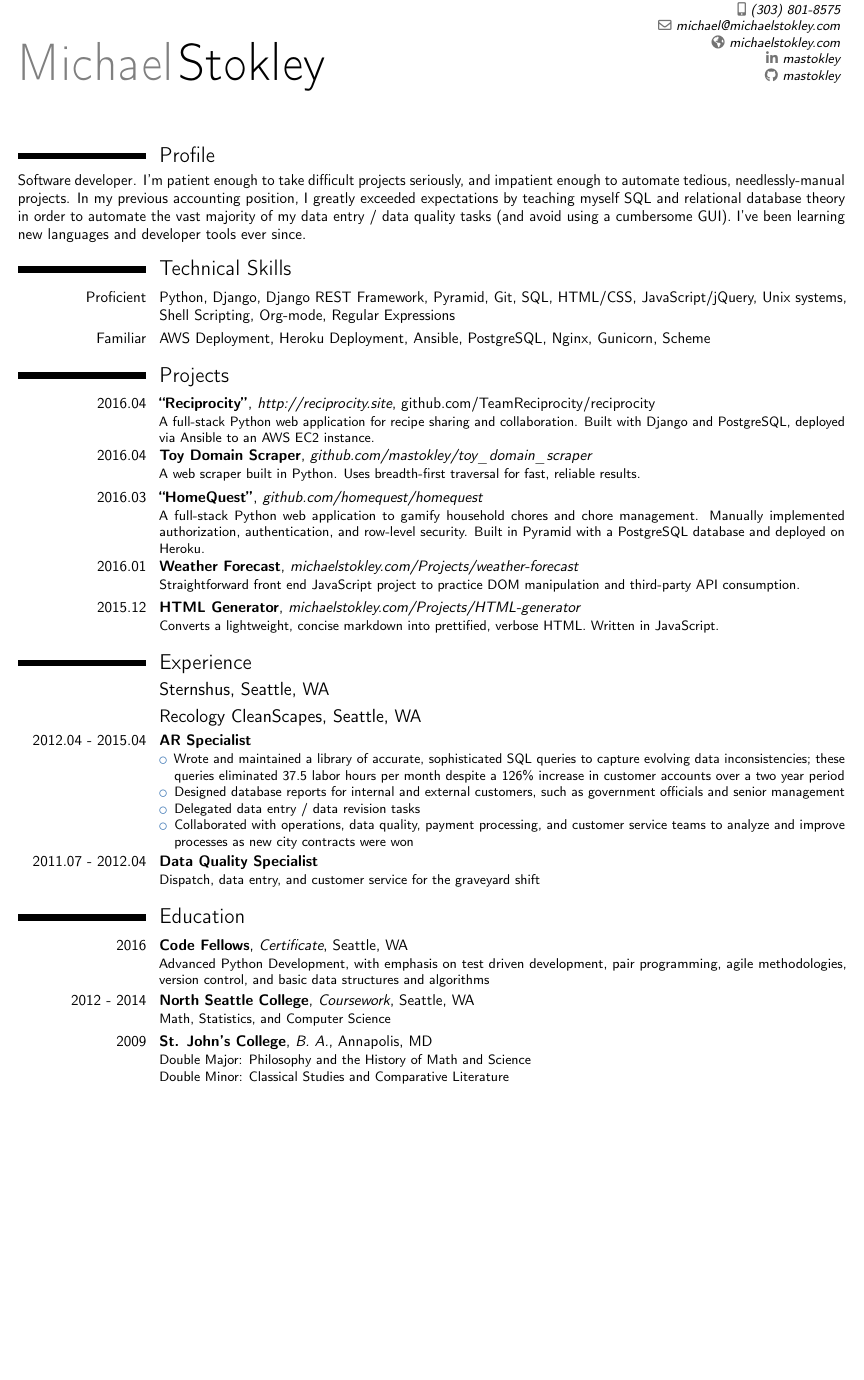
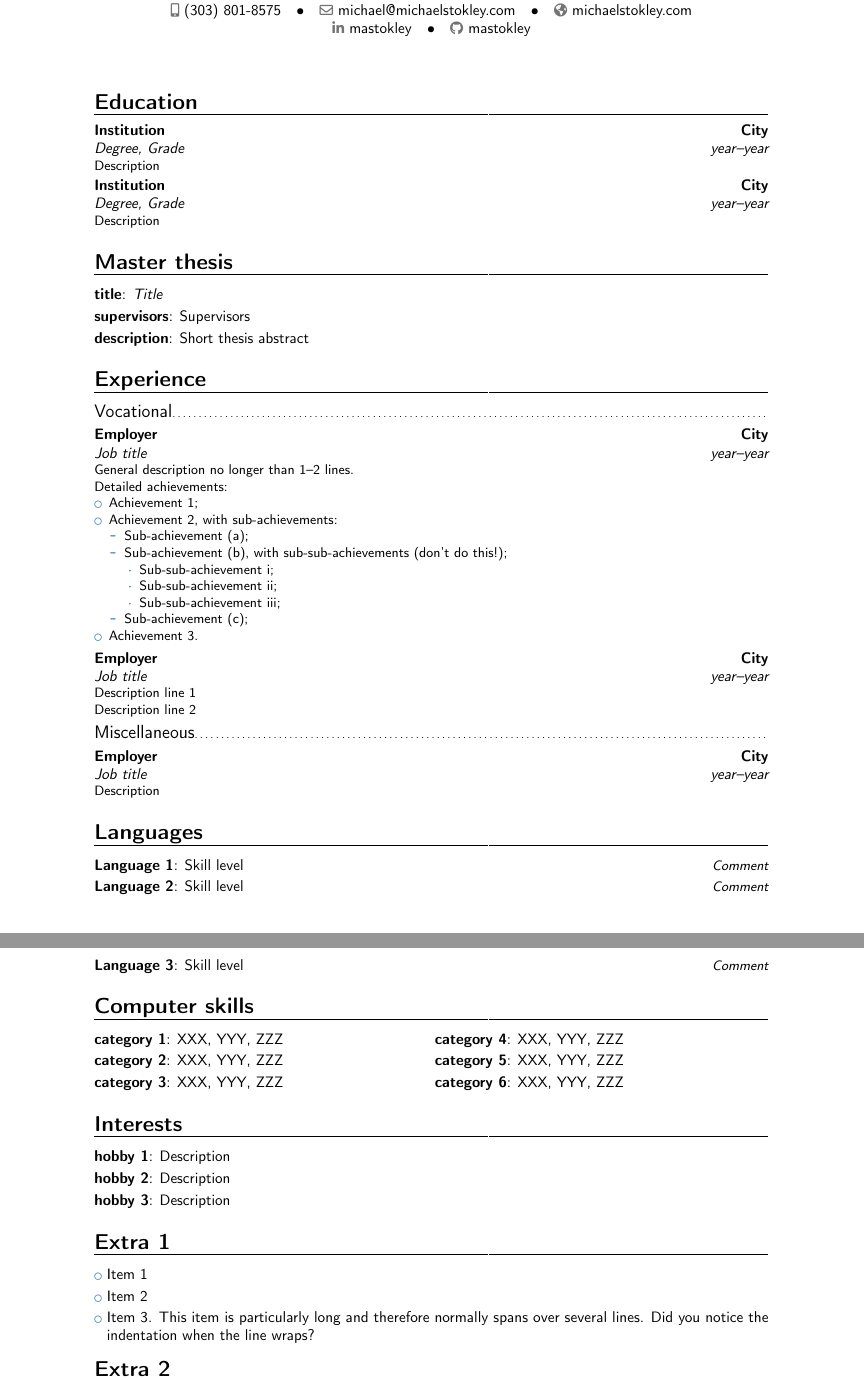
Before and after one commit to mastokley/dotfiles, a LaTeX CV (Michael Stokley Resume.tex): part of the page before the commit and two parts of pages 1 and 2 of 3 after it, the two joined at a grey line, cut so that both start at the same text, the shorter picture padded with empty space. Compiled offline with pdfLaTeX.

Commit message:
updating resume

```diff
--- a/Michael Stokley Resume.tex
+++ b/Michael Stokley Resume.tex
@@ -9,8 +9,8 @@
 \documentclass[10pt,a4paper,sans]{moderncv}        % possible options include font size ('10pt', '11pt' and '12pt'), paper size ('a4paper', 'letterpaper', 'a5paper', 'legalpaper', 'executivepaper' and 'landscape') and font family ('sans' and 'roman')
 
 % moderncv themes
-\moderncvstyle{classic}                             % style options are 'casual' (default), 'classic', 'banking', 'oldstyle' and 'fancy'
-\moderncvcolor{blue}                               % color options 'black', 'blue' (default), 'burgundy', 'green', 'grey', 'orange', 'purple' and 'red'
+\moderncvstyle{banking}                             % style options are 'casual' (default), 'classic', 'oldstyle' and 'banking'
+\moderncvcolor{blue}                               % color options 'blue' (default), 'orange', 'green', 'red', 'purple', 'grey' and 'black'
 %\renewcommand{\familydefault}{\sfdefault}         % to set the default font; use '\sfdefault' for the default sans serif font, '\rmdefault' for the default roman one, or any tex font name
 %\nopagenumbers{}                                  % uncomment to suppress automatic page numbering for CVs longer than one page
 
@@ -59,83 +59,56 @@
 %-----       resume       ---------------------------------------------------------
 \makecvtitle
 
-\section{Profile}
-Software developer. I'm patient enough to take difficult projects seriously, and
-impatient enough to automate tedious, needlessly-manual projects. In my previous
-accounting position, I greatly exceeded expectations by teaching myself SQL and
-relational database theory in order to automate the vast majority of my data
-entry / data quality tasks (and avoid using a cumbersome GUI). I've been
-learning new languages and developer tools ever since.
+\section{Education}
+\cventry{year--year}{Degree}{Institution}{City}{\textit{Grade}}{Description}  % arguments 3 to 6 can be left empty
+\cventry{year--year}{Degree}{Institution}{City}{\textit{Grade}}{Description}
 
-\section{Technical Skills}
-\cvitem{Proficient}{Python, Django, Django REST Framework, Pyramid, Git, SQL, HTML/CSS,
-  JavaScript/jQuery, Unix systems, Shell Scripting, Org-mode, Regular Expressions}
-\cvitem{Familiar}{AWS Deployment, Heroku Deployment,
-  Ansible, PostgreSQL, Nginx, Gunicorn, Scheme}
-
-%\section{Master thesis}
-%\cvitem{title}{\emph{Title}}
-%\cvitem{supervisors}{Supervisors}
-%\cvitem{description}{Short thesis abstract}
-
-\section{Projects}
-
-\cventry{2016.04}{``Reciprocity''}{\href{http://reciprocity.site}{http://reciprocity.site}}{\href{http://github.com/TeamReciprocity/reciprocity}{github.com/TeamReciprocity/reciprocity}}{}{A
-  full-stack Python web application for recipe sharing and collaboration. Built
-  with Django and PostgreSQL, deployed via Ansible to an AWS EC2 instance.}
-
-\cventry{2016.04}{Toy Domain
-  Scraper}{\href{https://github.com/mastokley/toy_domain_scraper}{github.com/mastokley/toy\_domain\_scraper}}{}{}{A
-  web scraper built in Python. Uses breadth-first traversal for fast, reliable results.}
-
-\cventry{2016.03}{``HomeQuest''}{\href{https://github.com/homequest/homequest}{github.com/homequest/homequest}}{}{}{A full-stack Python web application to gamify household chores and chore management. Manually implemented authorization, authentication, and row-level security. Built in Pyramid with a PostgreSQL database and deployed on Heroku.}
-
-\cventry{2016.01}{Weather Forecast}{\href{http://michaelstokley.com/Projects/weather-forecast}{michaelstokley.com/Projects/weather-forecast}}{}{}{Straightforward front end JavaScript project to practice DOM manipulation and third-party API consumption.}
-
-\cventry{2015.12}{HTML Generator}{\href{http://michaelstokley.com/Projects/HTML-generator}{michaelstokley.com/Projects/HTML-generator}}{}{}{Converts a lightweight, concise markdown into prettified, verbose HTML. Written in JavaScript.}
+\section{Master thesis}
+\cvitem{title}{\emph{Title}}
+\cvitem{supervisors}{Supervisors}
+\cvitem{description}{Short thesis abstract}
 
 \section{Experience}
+\subsection{Vocational}
+\cventry{year--year}{Job title}{Employer}{City}{}{General description no longer than 1--2 lines.\newline{}%
+Detailed achievements:%
+\begin{itemize}%
+\item Achievement 1;
+\item Achievement 2, with sub-achievements:
+  \begin{itemize}%
+  \item Sub-achievement (a);
+  \item Sub-achievement (b), with sub-sub-achievements (don't do this!);
+    \begin{itemize}
+    \item Sub-sub-achievement i;
+    \item Sub-sub-achievement ii;
+    \item Sub-sub-achievement iii;
+    \end{itemize}
+  \item Sub-achievement (c);
+  \end{itemize}
+\item Achievement 3.
+\end{itemize}}
+\cventry{year--year}{Job title}{Employer}{City}{}{Description line 1\newline{}Description line 2}
+\subsection{Miscellaneous}
+\cventry{year--year}{Job title}{Employer}{City}{}{Description}
 
-\subsection{Sternshus, Seattle, WA}
-\cventry{2016.07 - present}{Co-founding Software Developer}{}{}{}{
-Django web development for big data startup.
-% deploying the wsgi app to a google cloud server via docker
-% updating the routing
-% help add object level permissions
-% process improvement and documentation
-% custom scripting to automate migrating front-end updates
+\section{Languages}
+\cvitemwithcomment{Language 1}{Skill level}{Comment}
+\cvitemwithcomment{Language 2}{Skill level}{Comment}
+\cvitemwithcomment{Language 3}{Skill level}{Comment}
 
-}
+\section{Computer skills}
+\cvdoubleitem{category 1}{XXX, YYY, ZZZ}{category 4}{XXX, YYY, ZZZ}
+\cvdoubleitem{category 2}{XXX, YYY, ZZZ}{category 5}{XXX, YYY, ZZZ}
+\cvdoubleitem{category 3}{XXX, YYY, ZZZ}{category 6}{XXX, YYY, ZZZ}
 
-\subsection{Recology CleanScapes, Seattle, WA}
-\cventry{2012.04 - 2015.04}{AR Specialist}{}{}{}{%\newline{}
-\begin{itemize}
-  \item Wrote and maintained a library of accurate, sophisticated SQL queries to
-  capture evolving data inconsistencies; these queries eliminated 37.5 labor
-  hours per month despite a 126\% increase in customer accounts over a two year period
-  \item Designed database reports for internal and external customers, such as government officials and senior management
-  \item Delegated data entry / data revision tasks
-  \item Collaborated with operations, data quality, payment processing, and customer service teams to analyze and improve processes as new city contracts were won
-\end{itemize}}
+\section{Interests}
+\cvitem{hobby 1}{Description}
+\cvitem{hobby 2}{Description}
+\cvitem{hobby 3}{Description}
 
-\cventry{2011.07 - 2012.04}{Data Quality Specialist}{}{}{}{Dispatch, data entry,
-  and customer service for the graveyard shift%\newline{}
-%\begin{itemize}
-%  \item Wrote a VBA script to automate overnight route printing
-%  \item Dispatch and 'front desk'/customer service duties for graveyard shift
-%  \item Reviewed truck video for misses and accidents
-%  \item Illegal dumping reporting for SPU
-%  \item Various clerical, reporting, and recordkeeping duties
-%\end{itemize}
-}
+\section{Extra 1}
+\cvlistitem{Item 1}
+\cvlistitem{Item 2}
+\cvlistitem{Item 3. This item is particularly long and therefore normally spans over several lines. Did you notice the indentation when the line wraps?}
 
-%\subsection{Kojen English Language School, Taipei, Taiwan}
-%\cventry{2009.10 - 2010.10}{ESL Teacher}{}{}{}{Taught high intensity ESL classes
-%  for students aged 5 - 18%\newline{}
-%\begin{itemize}
-  %\item Taught high-intensity ESL classes for children aged 5 - 18
-  %\item Resolved classroom conflicts
-  %\item Planned lessons and coordinated lesson plans with co-teachers
-  %\item Prepared end-of-class student grade reports
-%\end{itemize}
-%}
+\section{Extra 2}
@@ -142,11 +118 @@ Django web development for big data startup.
 
-\section{Education}
-\cventry{2016}{Code Fellows}{Certificate}{Seattle, WA}{}{
-Advanced Python Development, with emphasis on test driven development, pair programming, agile methodologies, version control, and basic data structures and algorithms
-}
-% arguments 3 to 6 can be left empty
-\cventry{2012 - 2014}{North Seattle College}{Coursework}{Seattle, WA}{}{Math,
-  Statistics, and Computer Science}
-\cventry{2009}{St. John's College}{B. A.}{Annapolis, MD}{}{Double Major:
-  Philosophy and the History of Math and Science\newline{}Double Minor: Classical
-  Studies and Comparative Literature}
@@ -211,3 +126,6 @@ Advanced Python Development, with emphasis on test driven development, pair prog
 % Publications from a BibTeX file without multibib
 %  for numerical labels: \renewcommand{\bibliographyitemlabel}{\@biblabel{\arabic{enumiv}}}% CONSIDER MERGING WITH PREAMBLE PART
 %  to redefine the heading string ("Publications"): \renewcommand{\refname}{Articles}
+\nocite{*}
+\bibliographystyle{plain}
+\bibliography{publications}                        % 'publications' is the name of a BibTeX file
```
Also changed, not shown: Michael Stokley Resume.pdf (added), Michael Stokley Resume.tex (124 more changed lines), 2 other files.
